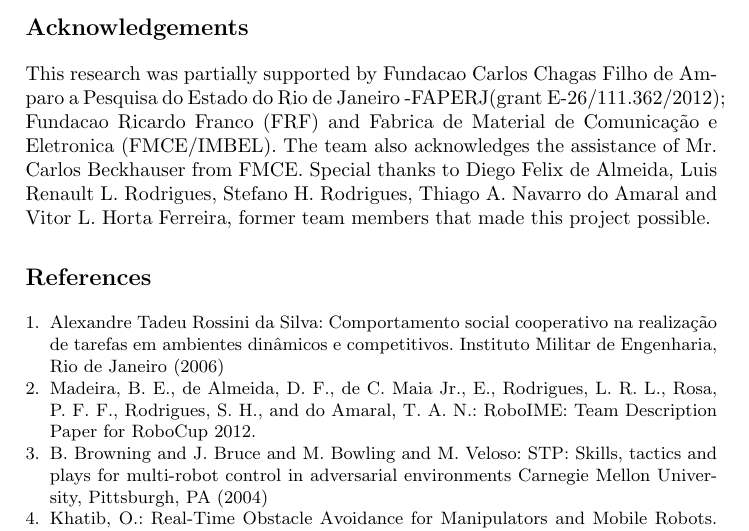
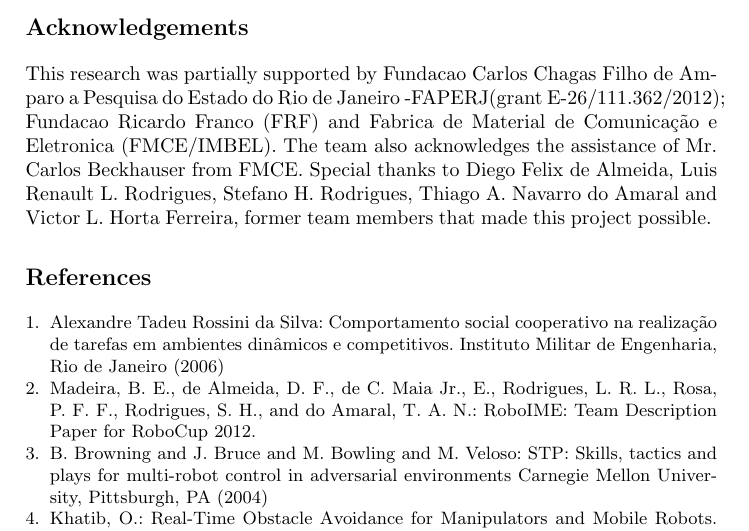
Before and after one commit to roboime/roboime-tdp, a LaTeX paper (roboime-tdp.tex, which reads src/acknowledgements.tex): part of page 8 of 8, cut so that both start at the same text. Compiled offline with pdfLaTeX.

Commit message:
Fixed Horta's name.

```diff
--- a/src/acknowledgements.tex
+++ b/src/acknowledgements.tex
@@ -1,5 +1,5 @@
 \section*{Acknowledgements}
 This research was partially supported by Fundacao Carlos Chagas Filho de Amparo a Pesquisa do Estado do Rio de Janeiro -FAPERJ(grant E-26/111.362/2012);
 Fundacao Ricardo Franco (FRF) and Fabrica de Material de Comunicação e Eletronica (FMCE/IMBEL). The team also acknowledges the assistance of Mr. Carlos
-Beckhauser from FMCE. Special thanks to Diego Felix de Almeida, Luis Renault L. Rodrigues, Stefano H. Rodrigues, Thiago A. Navarro do Amaral and Vitor L. Horta Ferreira,
+Beckhauser from FMCE. Special thanks to Diego Felix de Almeida, Luis Renault L. Rodrigues, Stefano H. Rodrigues, Thiago A. Navarro do Amaral and Victor L. Horta Ferreira,
 former team members that made this project possible.
```
